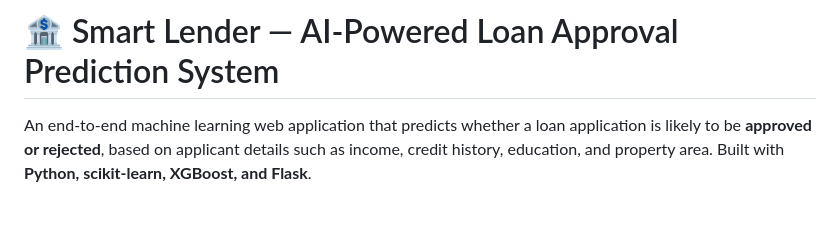
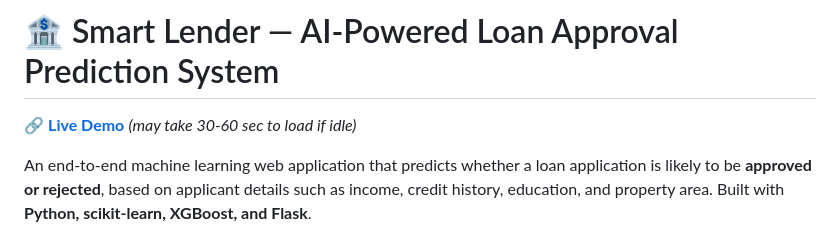
Before and after one commit to poojithapeddiboina/smart-lender-loan-prediction, a Markdown page: README.md, the part around the change. GitHub-like rendering; blank space fills up the shorter version.

```diff
--- a/README.md
+++ b/README.md
@@ -1,4 +1,6 @@
 # 🏦 Smart Lender — AI-Powered Loan Approval Prediction System
+
+🔗 **[Live Demo](https://smart-lender-v7wz.onrender.com)** *(may take 30-60 sec to load if idle)*
 
 An end-to-end machine learning web application that predicts whether a loan application is likely to be **approved or rejected**, based on applicant details such as income, credit history, education, and property area. Built with **Python, scikit-learn, XGBoost, and Flask**.
 
```
